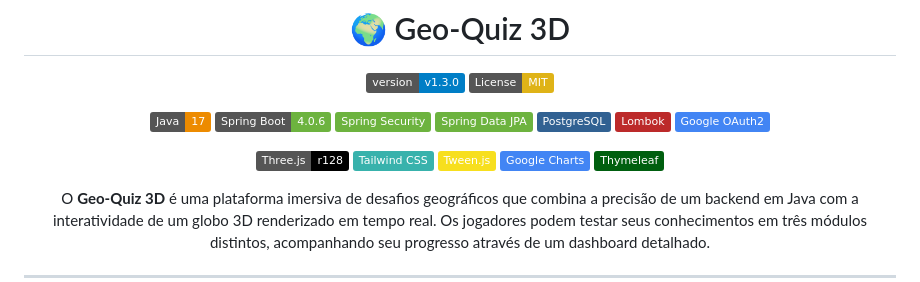
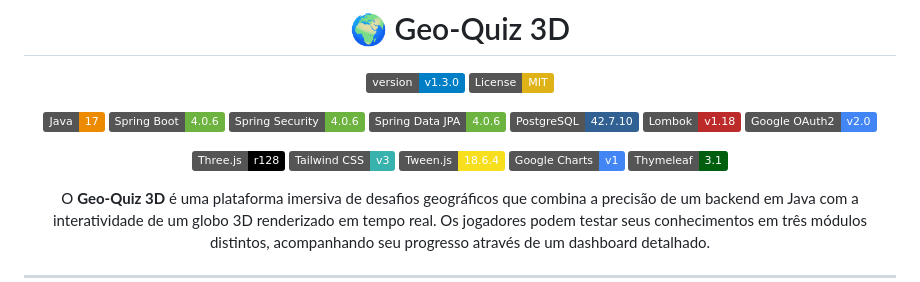
Before and after one commit to caiquenovaes1994/GeoQuiz3D, a Markdown page: README.md, the part around the change. GitHub-like rendering; badges without logos.

Commit message:
chore: update dependency version badges in README.md

```diff
--- a/README.md
+++ b/README.md
@@ -8,17 +8,17 @@
 
 [![Java](https://img.shields.io/badge/Java-17-ED8B00?style=flat&logo=java&logoColor=white)](https://www.oracle.com/java/)
 [![Spring Boot](https://img.shields.io/badge/Spring_Boot-4.0.6-6DB33F?style=flat&logo=spring-boot&logoColor=white)](https://spring.io/projects/spring-boot)
-[![Spring Security](https://img.shields.io/badge/Spring_Security-6DB33F?style=flat&logo=spring-security&logoColor=white)](https://spring.io/projects/spring-security)
-[![Spring Data JPA](https://img.shields.io/badge/Spring_Data_JPA-6DB33F?style=flat&logo=spring&logoColor=white)](https://spring.io/projects/spring-data-jpa)
-[![PostgreSQL](https://img.shields.io/badge/PostgreSQL-316192?style=flat&logo=postgresql&logoColor=white)](https://www.postgresql.org/)
-[![Lombok](https://img.shields.io/badge/Lombok-BC2A2A?style=flat)](https://projectlombok.org/)
-[![Google OAuth2](https://img.shields.io/badge/Google%20OAuth2-4285F4?style=flat&logo=google&logoColor=white)](https://developers.google.com/identity)
+[![Spring Security](https://img.shields.io/badge/Spring_Security-4.0.6-6DB33F?style=flat&logo=spring-security&logoColor=white)](https://spring.io/projects/spring-security)
+[![Spring Data JPA](https://img.shields.io/badge/Spring_Data_JPA-4.0.6-6DB33F?style=flat&logo=spring&logoColor=white)](https://spring.io/projects/spring-data-jpa)
+[![PostgreSQL](https://img.shields.io/badge/PostgreSQL-42.7.10-316192?style=flat&logo=postgresql&logoColor=white)](https://www.postgresql.org/)
+[![Lombok](https://img.shields.io/badge/Lombok-v1.18-BC2A2A?style=flat)](https://projectlombok.org/)
+[![Google OAuth2](https://img.shields.io/badge/Google%20OAuth2-v2.0-4285F4?style=flat&logo=google&logoColor=white)](https://developers.google.com/identity)
 
 [![Three.js](https://img.shields.io/badge/Three.js-r128-000000?style=flat&logo=three.js&logoColor=white)](https://threejs.org/)
-[![Tailwind CSS](https://img.shields.io/badge/Tailwind_CSS-38B2AC?style=flat&logo=tailwind-css&logoColor=white)](https://tailwindcss.com/)
-[![Tween.js](https://img.shields.io/badge/Tween.js-F7DF1E?style=flat&logo=javascript&logoColor=black)](https://github.com/tweenjs/tween.js/)
-[![Google Charts](https://img.shields.io/badge/Google_Charts-4285F4?style=flat&logo=google&logoColor=white)](https://developers.google.com/chart)
-[![Thymeleaf](https://img.shields.io/badge/Thymeleaf-005F0F?style=flat&logo=thymeleaf&logoColor=white)](https://www.thymeleaf.org/)
+[![Tailwind CSS](https://img.shields.io/badge/Tailwind_CSS-v3-38B2AC?style=flat&logo=tailwind-css&logoColor=white)](https://tailwindcss.com/)
+[![Tween.js](https://img.shields.io/badge/Tween.js-18.6.4-F7DF1E?style=flat&logo=javascript&logoColor=black)](https://github.com/tweenjs/tween.js/)
+[![Google Charts](https://img.shields.io/badge/Google_Charts-v1-4285F4?style=flat&logo=google&logoColor=white)](https://developers.google.com/chart)
+[![Thymeleaf](https://img.shields.io/badge/Thymeleaf-3.1-005F0F?style=flat&logo=thymeleaf&logoColor=white)](https://www.thymeleaf.org/)
 
 O **Geo-Quiz 3D** é uma plataforma imersiva de desafios geográficos que combina a precisão de um backend em Java com a interatividade de um globo 3D renderizado em tempo real. Os jogadores podem testar seus conhecimentos em três módulos distintos, acompanhando seu progresso através de um dashboard detalhado.
 
```
